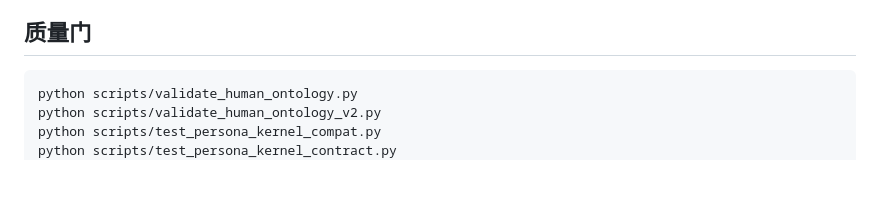
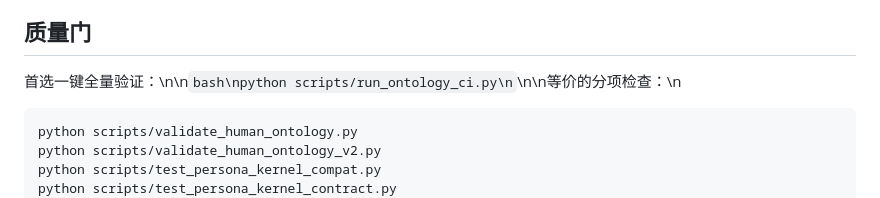
Before and after one commit to CochraneK/AI-persona, a Markdown page: skill/SKILL.md, the part around the change. GitHub-like rendering; blank space fills up the shorter version.

Commit message:
docs: document portable full ontology quality gate

````diff
--- a/skill/SKILL.md
+++ b/skill/SKILL.md
@@ -130,6 +130,7 @@ OCEAN 属于：
 
 ## 质量门
 
+首选一键全量验证：\n\n```bash\npython scripts/run_ontology_ci.py\n```\n\n等价的分项检查：\n
 ```bash
 python scripts/validate_human_ontology.py
 python scripts/validate_human_ontology_v2.py
````
